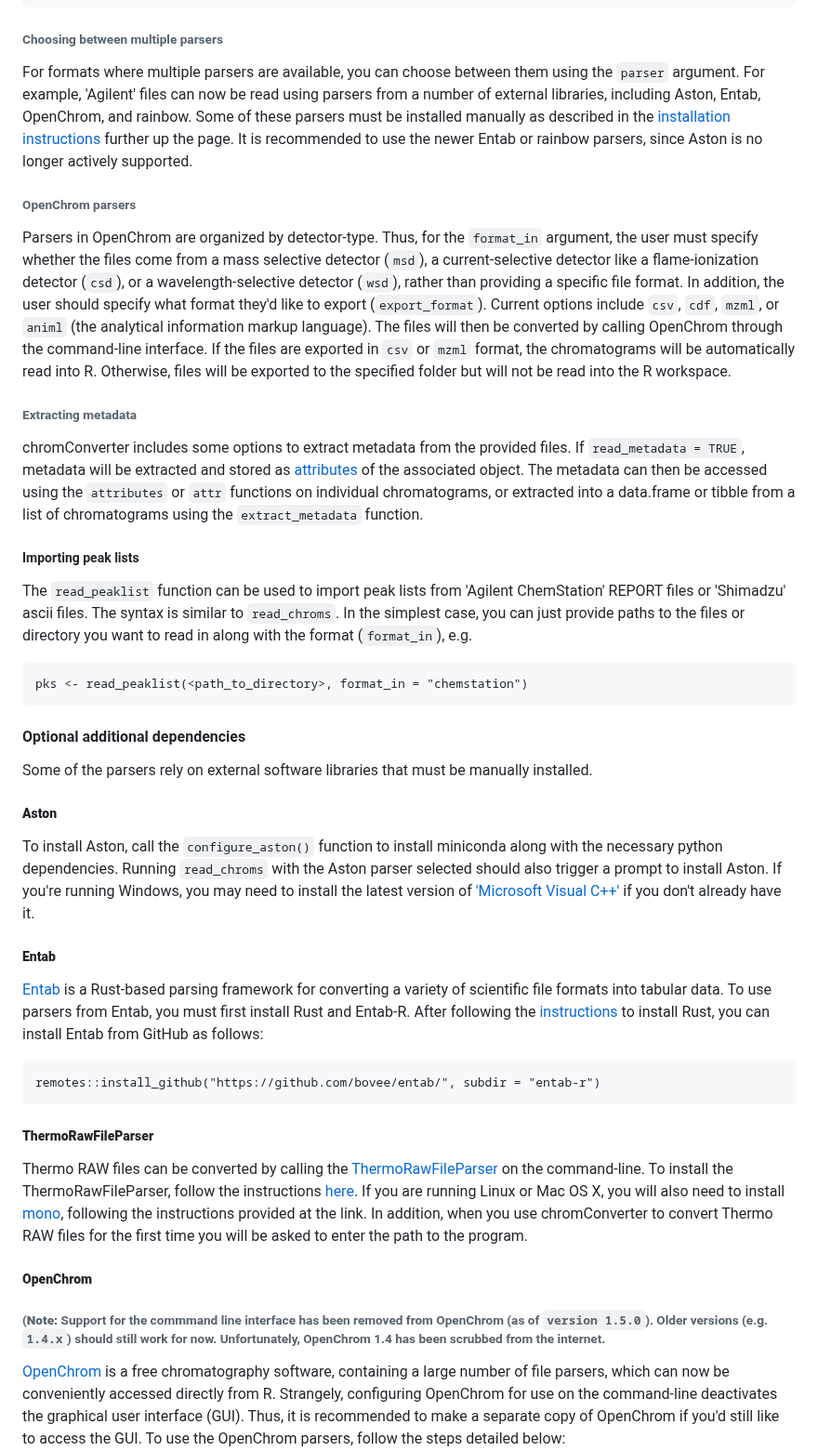
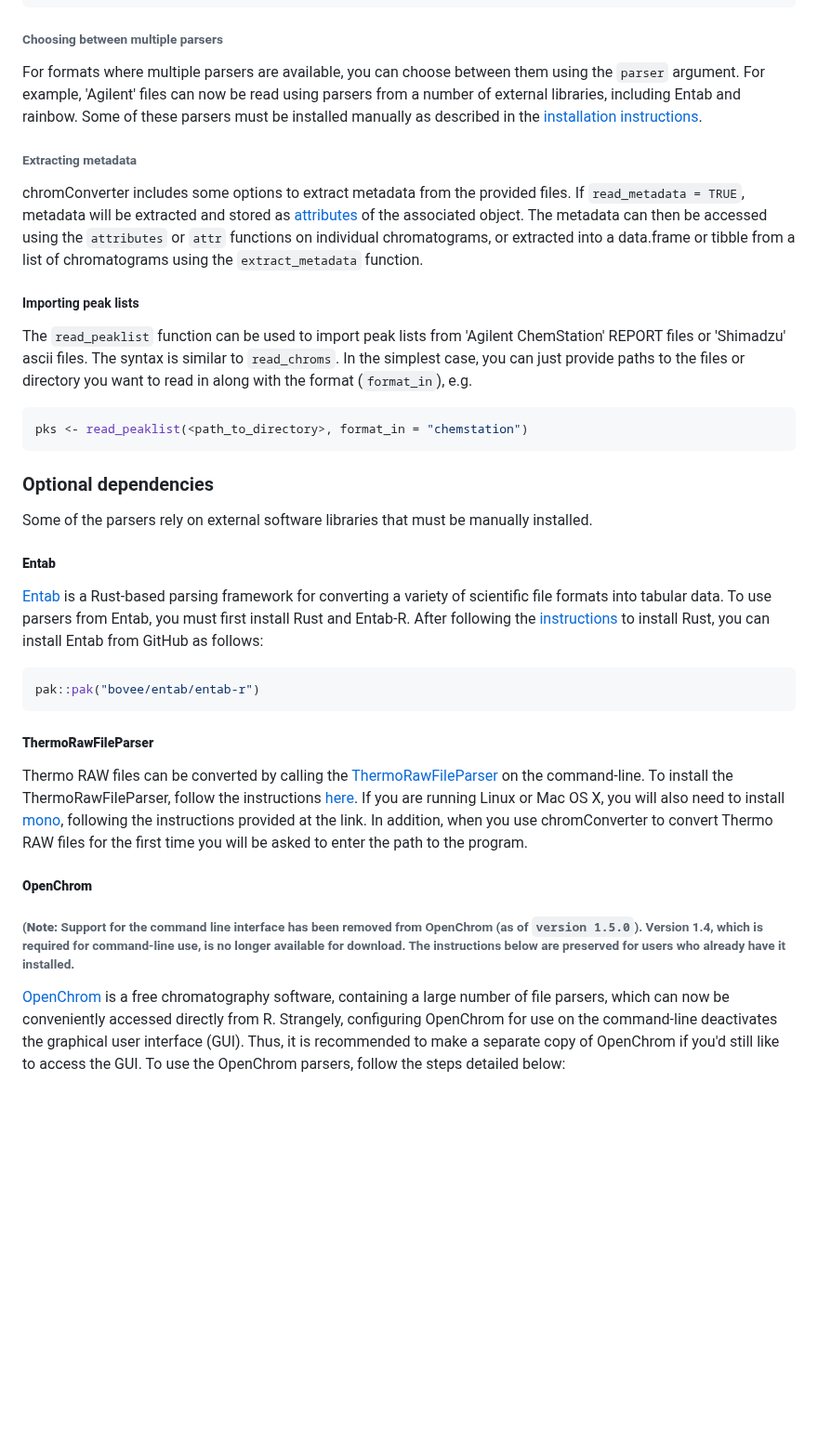
Before and after one commit to ethanbass/chromConverter, a Markdown page: README.md, the part around one of its changes. Shown at 93% size. GitHub-like rendering; blank space fills up the shorter version.

````diff
--- a/README.md
+++ b/README.md
@@ -104,11 +116,7 @@ dat <- read_chroms(path, find_files = FALSE, path_out="temp", export=TRUE)
 
 ###### Choosing between multiple parsers
 
-For formats where multiple parsers are available, you can choose between them using the `parser` argument. For example, 'Agilent' files can now be read using parsers from a number of external libraries, including Aston, Entab, OpenChrom, and rainbow. Some of these parsers must be installed manually as described in the [installation instructions](README.md#Installation) further up the page. It is recommended to use the newer Entab or rainbow parsers, since Aston is no longer actively supported.
-
-###### OpenChrom parsers
-
-Parsers in OpenChrom are organized by detector-type. Thus, for the `format_in` argument, the user must specify whether the files come from a mass selective detector (`msd`), a current-selective detector like a flame-ionization detector (`csd`), or a wavelength-selective detector (`wsd`), rather than providing a specific file format. In addition, the user should specify what format they'd like to export (`export_format`). Current options include `csv`, `cdf`, `mzml`, or `animl` (the analytical information markup language). The files will then be converted by calling OpenChrom through the command-line interface. If the files are exported in `csv` or `mzml` format, the chromatograms will be automatically read into R. Otherwise, files will be exported to the specified folder but will not be read into the R workspace.
+For formats where multiple parsers are available, you can choose between them using the `parser` argument. For example, 'Agilent' files can now be read using parsers from a number of external libraries, including Entab and rainbow. Some of these parsers must be installed manually as described in the [installation instructions](README.md#Optional-dependencies).
 
 ###### Extracting metadata
 
@@ -118,24 +126,20 @@ chromConverter includes some options to extract metadata from the provided files
 
 The `read_peaklist` function can be used to import peak lists from 'Agilent ChemStation' REPORT files or 'Shimadzu' ascii files. The syntax is similar to `read_chroms`. In the simplest case, you can just provide paths to the files or directory you want to read in along with the format (`format_in`), e.g.
 
-```
+```r
 pks <- read_peaklist(<path_to_directory>, format_in = "chemstation")
 ```
 
-#### Optional additional dependencies
+### Optional dependencies
 
 Some of the parsers rely on external software libraries that must be manually installed.
-
-##### **Aston**
-
-To install Aston, call the `configure_aston()` function to install miniconda along with the necessary python dependencies. Running `read_chroms` with the Aston parser selected should also trigger a prompt to install Aston. If you're running Windows, you may need to install the latest version of ['Microsoft Visual C++'](https://learn.microsoft.com/en-US/cpp/windows/latest-supported-vc-redist) if you don't already have it.
 
 ##### **Entab**
 
 [Entab](https://github.com/bovee/entab) is a Rust-based parsing framework for converting a variety of scientific file formats into tabular data. To use parsers from Entab, you must first install Rust and Entab-R. After following the [instructions](https://rust-lang.org/tools/install/) to install Rust, you can install Entab from GitHub as follows:
 
-```
-remotes::install_github("https://github.com/bovee/entab/", subdir = "entab-r")
+```r
+pak::pak("bovee/entab/entab-r")
 ```
 
 ##### **ThermoRawFileParser**
@@ -143,7 +147,7 @@ remotes::install_github("https://github.com/bovee/entab/", subdir = "entab-r")
 Thermo RAW files can be converted by calling the [ThermoRawFileParser](https://github.com/compomics/ThermoRawFileParser) on the command-line. To install the ThermoRawFileParser, follow the instructions [here](https://github.com/compomics/ThermoRawFileParser). If you are running Linux or Mac OS X, you will also need to install [mono](https://www.mono-project.com/download/stable/#download-lin), following the instructions provided at the link. In addition, when you use chromConverter to convert Thermo RAW files for the first time you will be asked to enter the path to the program.
 
 ##### **OpenChrom**
-###### (**Note:** Support for the commmand line interface has been removed from OpenChrom (as of `version 1.5.0`). Older versions (e.g. `1.4.x`) should still work for now. Unfortunately, OpenChrom 1.4 has been scrubbed from the internet.
+###### (**Note:** Support for the command line interface has been removed from OpenChrom (as of `version 1.5.0`). Version 1.4, which is required for command-line use, is no longer available for download. The instructions below are preserved for users who already have it installed.
 
 [OpenChrom](https://lablicate.com/platform/openchrom) is a free chromatography software, containing a large number of file parsers, which can now be conveniently accessed directly from R. Strangely, configuring OpenChrom for use on the command-line deactivates the graphical user interface (GUI). Thus, it is recommended to make a separate copy of OpenChrom if you'd still like to access the GUI. To use the OpenChrom parsers, follow the steps detailed below:
 
````
Also changed, not shown: other parts of README.md (+50 -42 lines).
